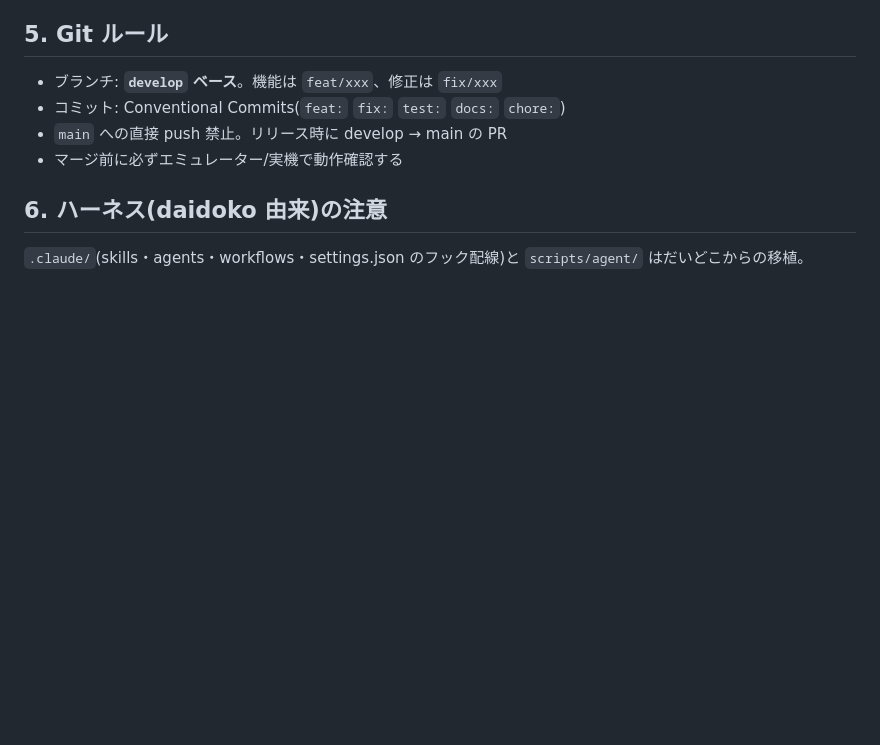
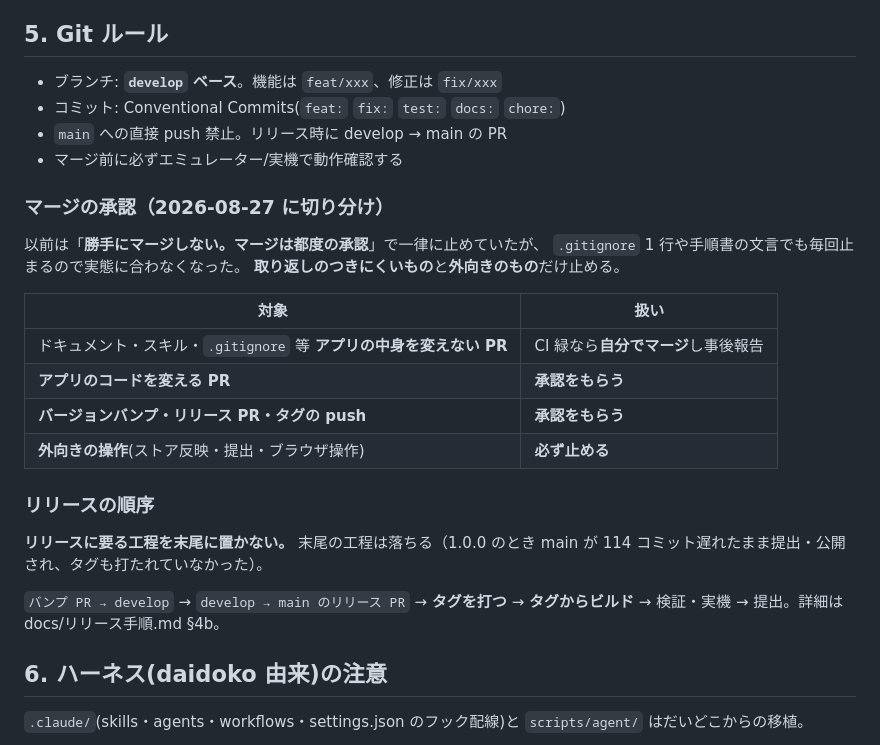
Before and after one commit to keisato848/saien-techo, a Markdown page: CLAUDE.md, the part around the change. Rendered like a GitHub page; blank space fills up the shorter version.

```diff
--- a/CLAUDE.md
+++ b/CLAUDE.md
@@ -98,6 +98,27 @@ Reanimated / Worklets は移植していない — `PressableScale` は `Animate
 - `main` への直接 push 禁止。リリース時に develop → main の PR
 - マージ前に必ずエミュレーター/実機で動作確認する
 
+### マージの承認（2026-08-27 に切り分け）
+
+以前は「**勝手にマージしない。マージは都度の承認**」で一律に止めていたが、
+`.gitignore` 1 行や手順書の文言でも毎回止まるので実態に合わなくなった。
+**取り返しのつきにくいもの**と**外向きのもの**だけ止める。
+
+| 対象                                                                | 扱い                                |
+| ------------------------------------------------------------------- | ----------------------------------- |
+| ドキュメント・スキル・`.gitignore` 等 **アプリの中身を変えない PR** | CI 緑なら**自分でマージ**し事後報告 |
+| **アプリのコードを変える PR**                                       | **承認をもらう**                    |
+| **バージョンバンプ・リリース PR・タグの push**                      | **承認をもらう**                    |
+| **外向きの操作**(ストア反映・提出・ブラウザ操作)                    | **必ず止める**                      |
+
+### リリースの順序
+
+**リリースに要る工程を末尾に置かない。** 末尾の工程は落ちる（1.0.0 のとき
+main が 114 コミット遅れたまま提出・公開され、タグも打たれていなかった）。
+
+`バンプ PR → develop` → `develop → main のリリース PR` → **タグを打つ** →
+**タグからビルド** → 検証・実機 → 提出。詳細は docs/リリース手順.md §4b。
+
 ## 6. ハーネス(daidoko 由来)の注意
 
 `.claude/`(skills・agents・workflows・settings.json のフック配線)と `scripts/agent/` はだいどこからの移植。
```
Also changed, not shown: docs/リリース手順.md (+28 -5 lines), 1 other file.
